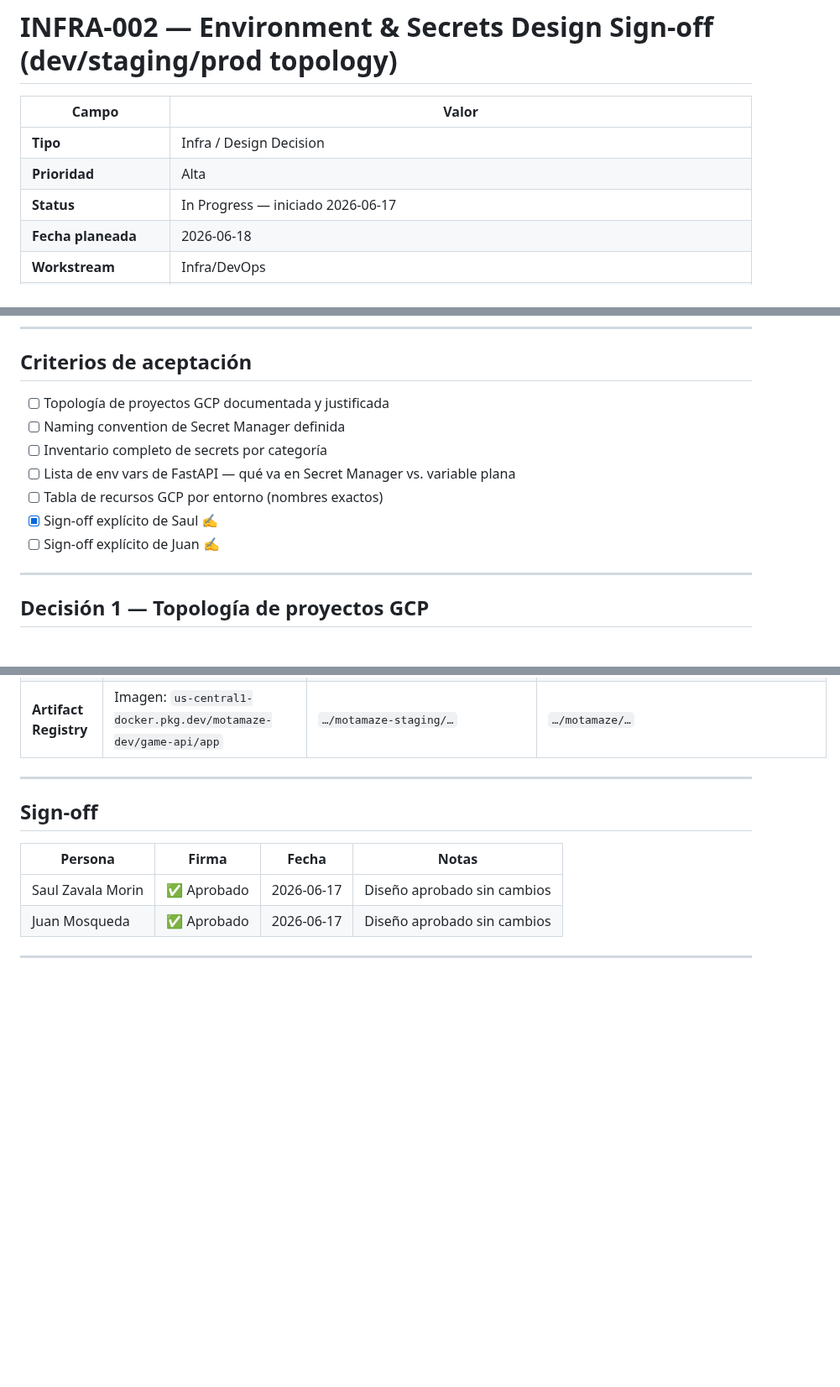
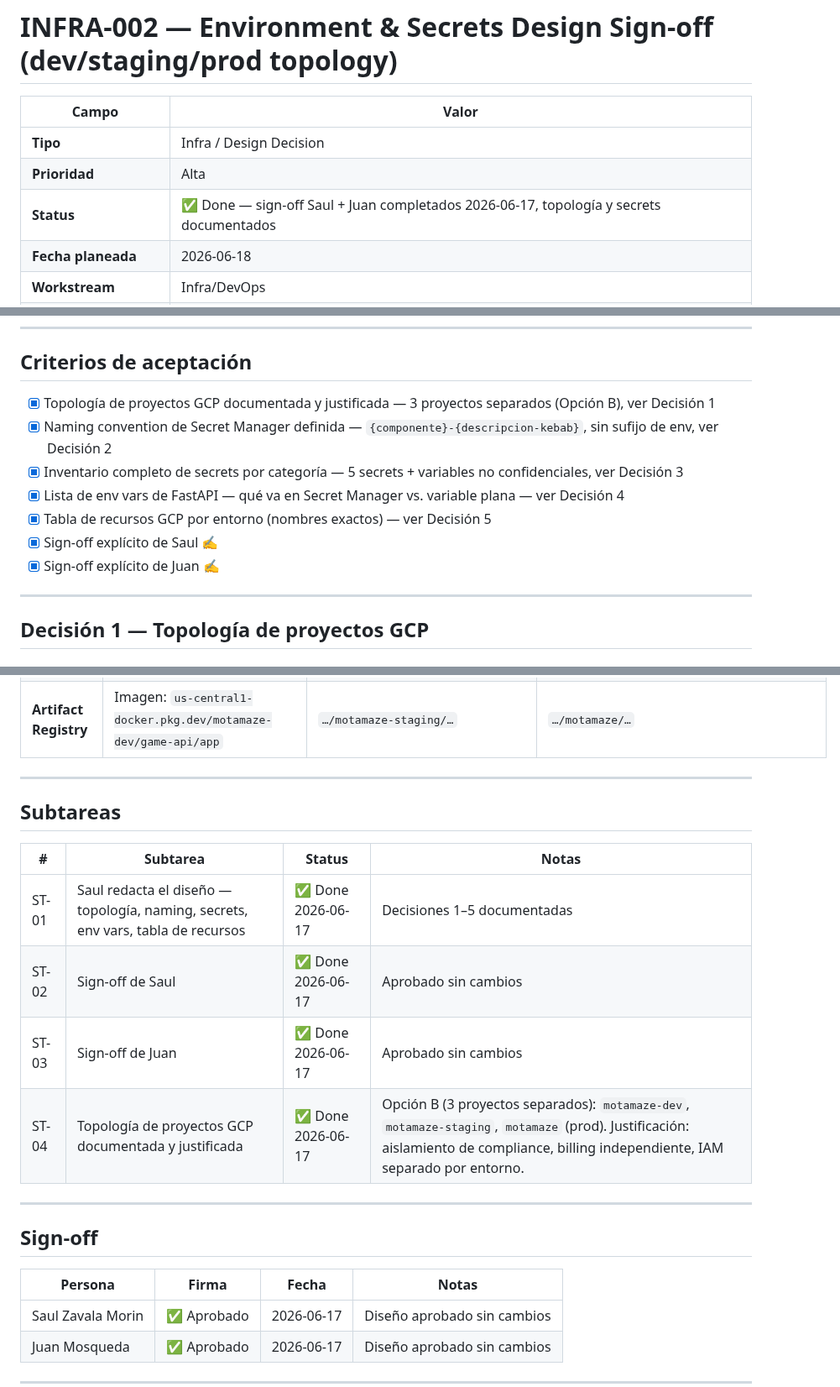
Before and after one commit to juanmosqueda-ingeniouscruciblestudios/motamaze_backend, a Markdown page: changelogs/INFRA-002-env-secrets-design.md, 3 parts joined by grey strips. Shown at 84% size. Rendered like a GitHub page; blank space fills up the shorter version.

```diff
--- a/changelogs/INFRA-002-env-secrets-design.md
+++ b/changelogs/INFRA-002-env-secrets-design.md
@@ -4,7 +4,7 @@
 |---|---|
 | **Tipo** | Infra / Design Decision |
 | **Prioridad** | Alta |
-| **Status** | In Progress — iniciado 2026-06-17 |
+| **Status** | ✅ Done — sign-off Saul + Juan completados 2026-06-17, topología y secrets documentados |
 | **Fecha planeada** | 2026-06-18 |
 | **Workstream** | Infra/DevOps |
 | **Owner** | Saul Zavala Morin |
@@ -28,13 +28,13 @@ El "sign-off" es literal: tanto Saul como Juan deben revisar y aprobar este docu
 
 ## Criterios de aceptación
 
-- [ ] Topología de proyectos GCP documentada y justificada
-- [ ] Naming convention de Secret Manager definida
-- [ ] Inventario completo de secrets por categoría
-- [ ] Lista de env vars de FastAPI — qué va en Secret Manager vs. variable plana
-- [ ] Tabla de recursos GCP por entorno (nombres exactos)
+- [x] Topología de proyectos GCP documentada y justificada — 3 proyectos separados (Opción B), ver Decisión 1
+- [x] Naming convention de Secret Manager definida — `{componente}-{descripcion-kebab}`, sin sufijo de env, ver Decisión 2
+- [x] Inventario completo de secrets por categoría — 5 secrets + variables no confidenciales, ver Decisión 3
+- [x] Lista de env vars de FastAPI — qué va en Secret Manager vs. variable plana — ver Decisión 4
+- [x] Tabla de recursos GCP por entorno (nombres exactos) — ver Decisión 5
 - [x] Sign-off explícito de Saul ✍️
-- [ ] Sign-off explícito de Juan ✍️
+- [x] Sign-off explícito de Juan ✍️
 
 ---
 
@@ -188,6 +188,17 @@ def get_secret(secret_id: str) -> str:
 
 ---
 
+## Subtareas
+
+| # | Subtarea | Status | Notas |
+|---|---|---|---|
+| ST-01 | Saul redacta el diseño — topología, naming, secrets, env vars, tabla de recursos | ✅ Done 2026-06-17 | Decisiones 1–5 documentadas |
+| ST-02 | Sign-off de Saul | ✅ Done 2026-06-17 | Aprobado sin cambios |
+| ST-03 | Sign-off de Juan | ✅ Done 2026-06-17 | Aprobado sin cambios |
+| ST-04 | Topología de proyectos GCP documentada y justificada | ✅ Done 2026-06-17 | Opción B (3 proyectos separados): `motamaze-dev`, `motamaze-staging`, `motamaze` (prod). Justificación: aislamiento de compliance, billing independiente, IAM separado por entorno. |
+
+---
+
 ## Sign-off
 
 | Persona | Firma | Fecha | Notas |
```
Also changed, not shown: other parts of changelogs/INFRA-002-env-secrets-design.md (+2 -2 lines), docs/IMPLEMENTATION.md (+6 -9 lines).
